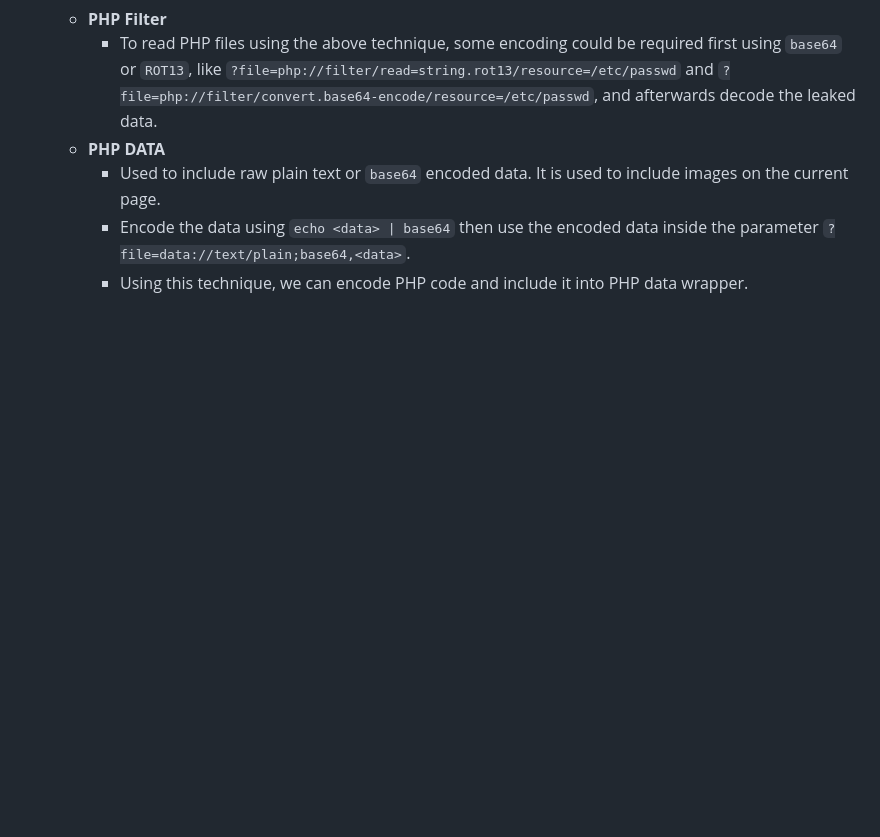
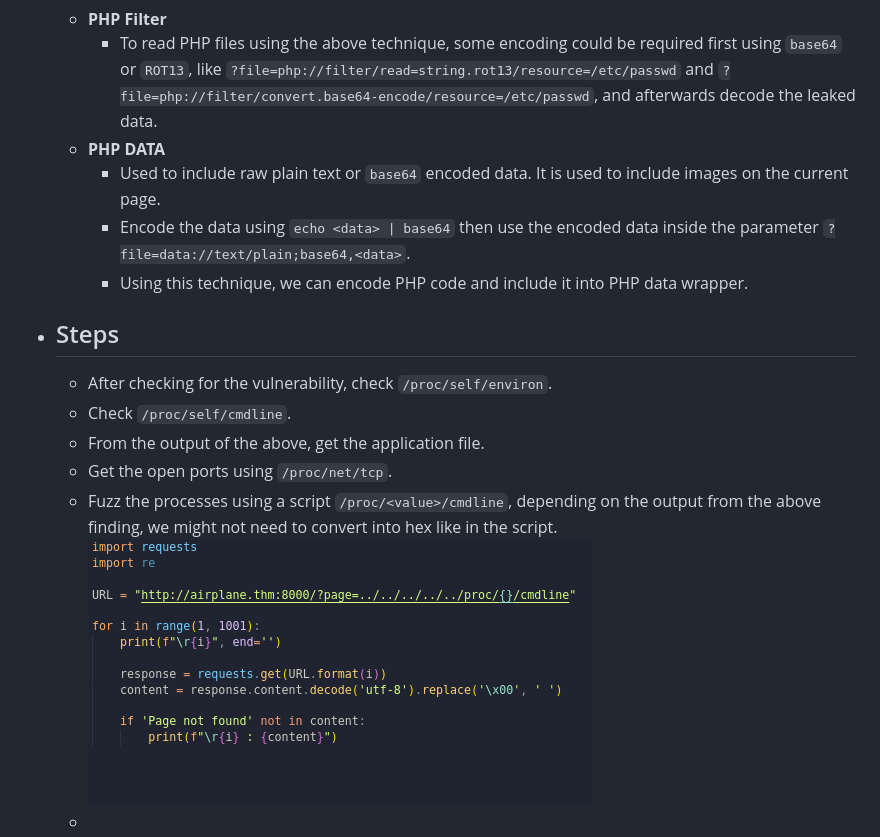
Before and after one commit to ziadhamdy88/THM, a Markdown page: Notes/Local File Inclusion (LFI).md, the part around the change. Drawn GitHub-style; pictures changed too: Notes/proc-fuzz.png (added); blank space fills up the shorter version.

Commit message:
Added more LFI notes.

```diff
--- a/Notes/Local File Inclusion (LFI).md
+++ b/Notes/Local File Inclusion (LFI).md
@@ -46,3 +46,10 @@
 		- Used to include raw plain text or `base64` encoded data. It is used to include images on the current page.
 		- Encode the data using `echo <data> | base64` then use the encoded data inside the parameter `?file=data://text/plain;base64,<data>`.
 		- Using this technique, we can encode PHP code and include it into PHP data wrapper.
+- ## Steps
+	- After checking for the vulnerability, check `/proc/self/environ`.
+	- Check `/proc/self/cmdline`.
+	- From the output of the above, get the application file.
+	- Get the open ports using `/proc/net/tcp`.
+	- Fuzz the processes using a script `/proc/<value>/cmdline`, depending on the output from the above finding, we might not need to convert into hex like in the script. ![](proc-fuzz.png)
+	-
```
